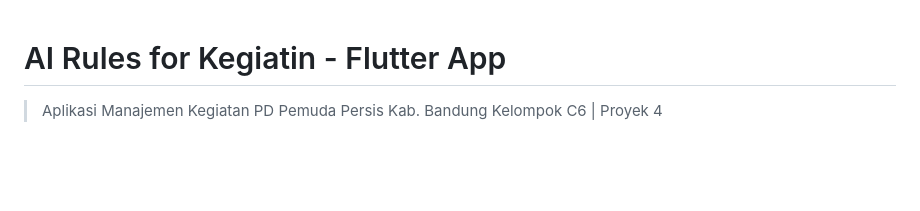
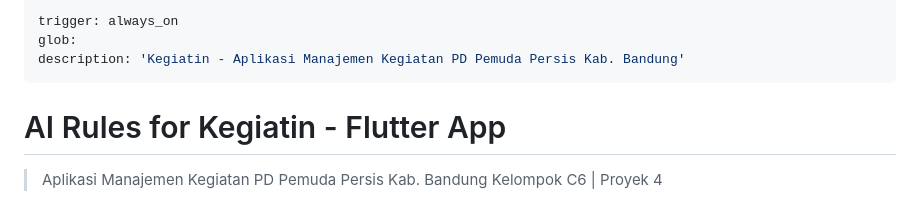
Before and after one commit to ikhsan3adi/kegiatin, a Markdown page: .agent/rules/rules_4k.md, the part around the change. Drawn GitHub-style; blank space fills up the shorter version.

```diff
--- a/.agent/rules/rules_4k.md
+++ b/.agent/rules/rules_4k.md
@@ -1,3 +1,9 @@
+---
+trigger: always_on
+glob:
+description: 'Kegiatin - Aplikasi Manajemen Kegiatan PD Pemuda Persis Kab. Bandung'
+---
+
 # AI Rules for Kegiatin - Flutter App
 
 > Aplikasi Manajemen Kegiatan PD Pemuda Persis Kab. Bandung
```
